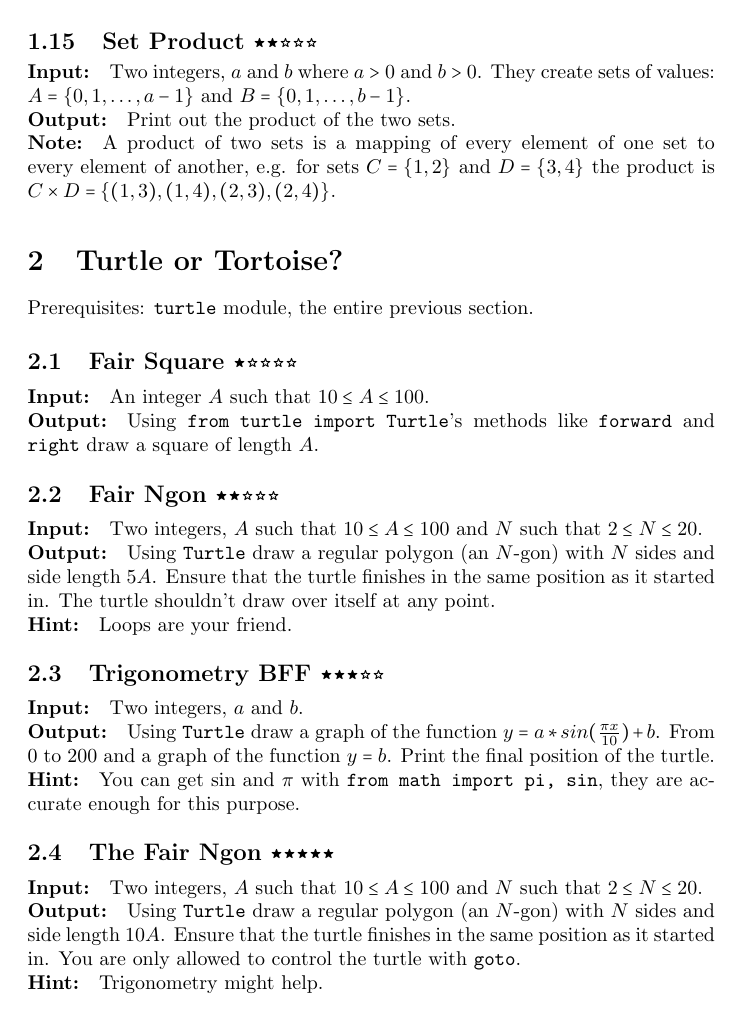
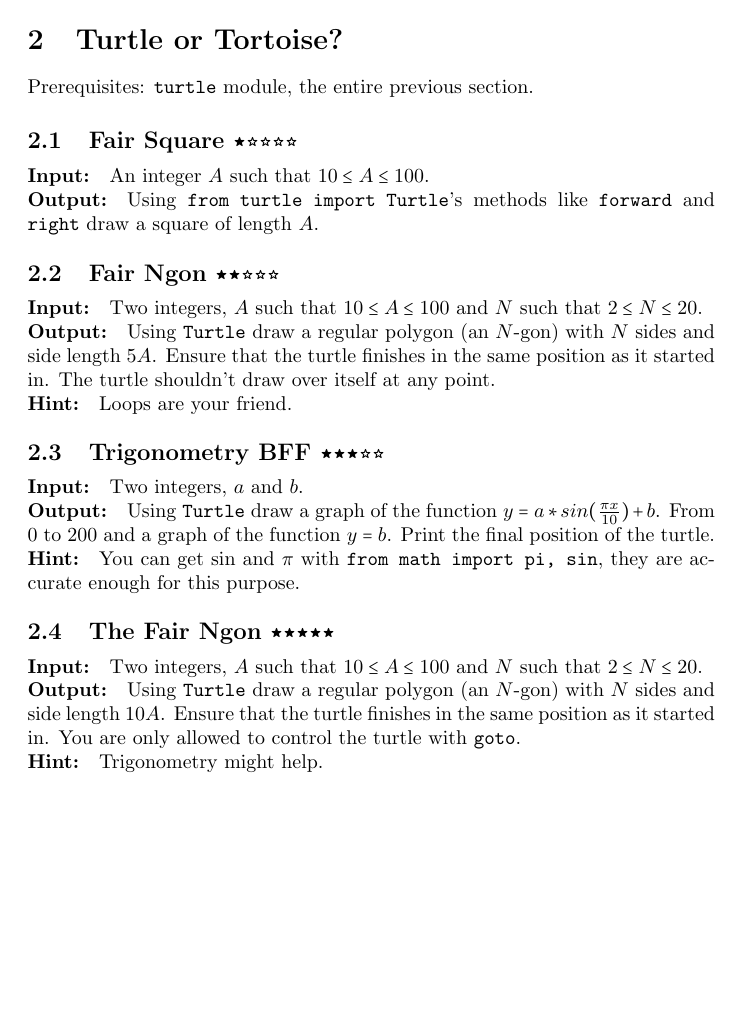
Before and after one commit to Kittenlover229/tangerine, a LaTeX problem sheet (assignments.tex, which reads prelude.tex): page 3 of 3 before the commit and page 4 of 4 after it. Compiled offline with pdfLaTeX.

Commit message:
Clear the page before starting a section

```diff
--- a/prelude.tex
+++ b/prelude.tex
@@ -18,3 +18,5 @@
         }
         \begin{minipage}{\linewidth}}
     {\end{minipage}}
+
+\AddToHook{cmd/section/before}{\clearpage}
```
Also changed, not shown: assignments.pdf.
